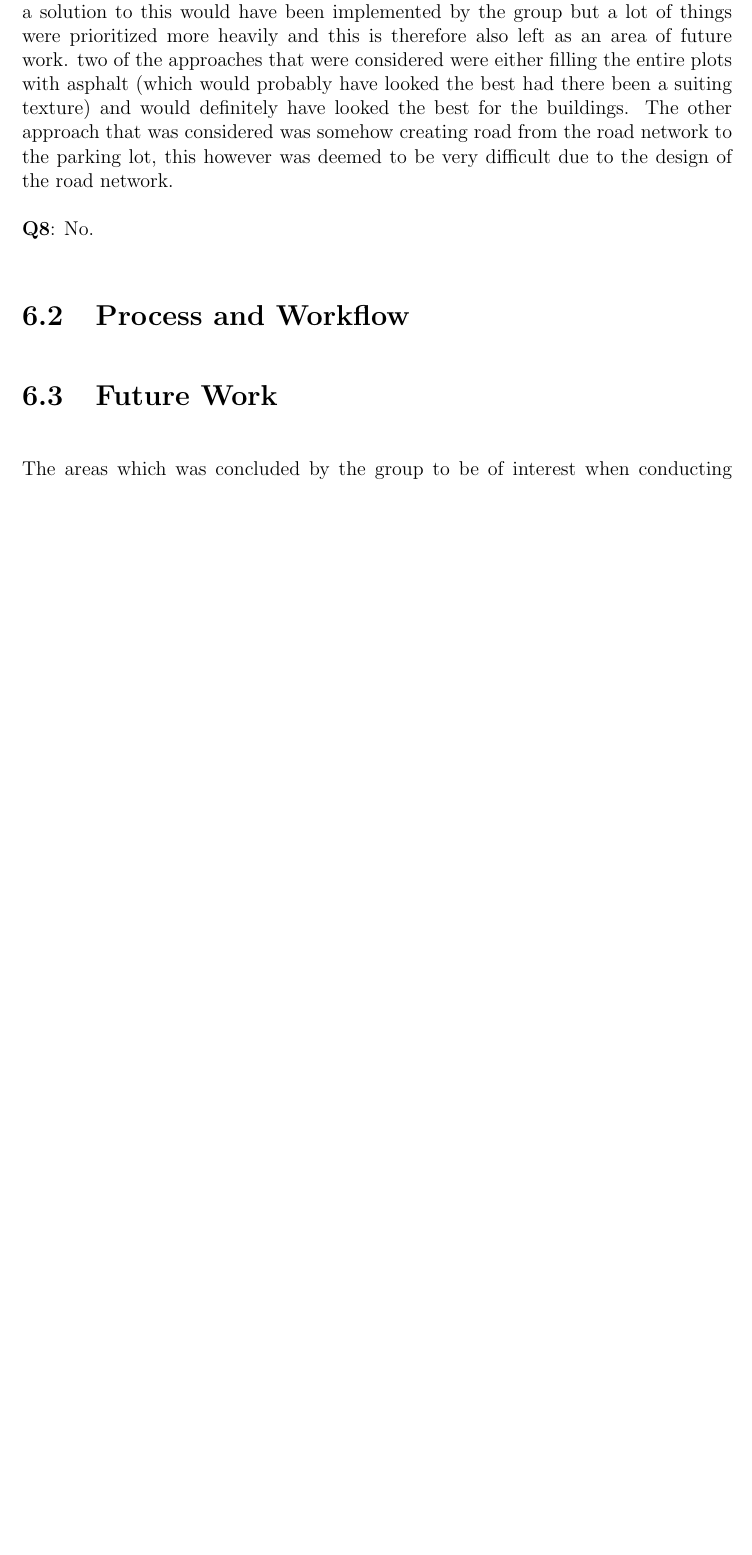
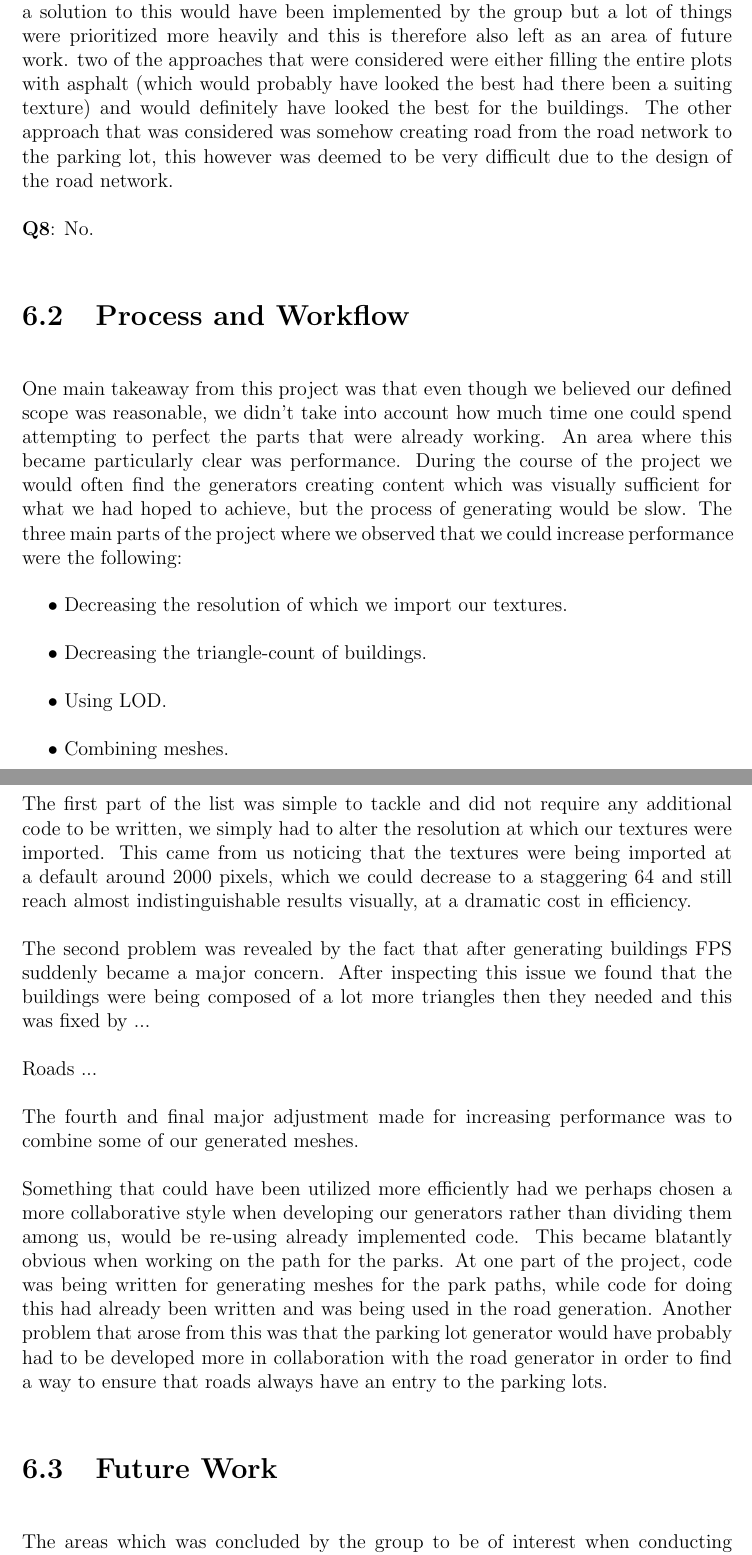
Before and after one commit to DATX02-20-02/Report, a LaTeX thesis (main.tex, which reads tex/discussion/process.tex): part of page 59 of 67 before the commit and two parts of pages 59 and 60 of 68 after it, the two joined at a grey line, cut so that both start at the same text, the shorter picture padded with empty space. Compiled offline with pdfLaTeX.

Commit message:
more text

```diff
--- a/tex/discussion/process.tex
+++ b/tex/discussion/process.tex
@@ -1 +1,28 @@
 \section{Process and Workflow}
+
+One main takeaway from this project was that even though we believed our defined scope was reasonable, we didn't take into account how much time one could spend attempting to perfect the parts that were already working.
+An area where this became particularly clear was performance.
+During the course of the project we would often find the generators creating content which was visually sufficient for what we had hoped to achieve, but the process of generating would be slow.
+The three main parts of the project where we observed that we could increase performance were the following:
+\begin{easylist}
+  @ Decreasing the resolution of which we import our textures.
+  @ Decreasing the triangle-count of buildings.
+  @ Using LOD.
+  @ Combining meshes.
+ \end{easylist}
+
+The first part of the list was simple to tackle and did not require any additional code to be written, we simply had to alter the resolution at which our textures were imported.
+This came from us noticing that the textures were being imported at a default around 2000 pixels, which we could decrease to a staggering 64 and still reach almost indistinguishable results visually, at a dramatic cost in efficiency.
+
+The second problem was revealed by the fact that after generating buildings FPS suddenly became a major concern.
+After inspecting this issue we found that the buildings were being composed of a lot more triangles then they needed and this was fixed by ...
+
+Roads ... % IDK LOD STUFF :(
+
+The fourth and final major adjustment made for increasing performance was to combine some of our generated meshes.
+% THEO HELP
+
+Something that could have been utilized more efficiently had we perhaps chosen a more collaborative style when developing our generators rather than dividing them among us, would be re-using already implemented code.
+This became blatantly obvious when working on the path for the parks.
+At one part of the project, code was being written for generating meshes for the park paths, while code for doing this had already been written and was being used in the road generation.
+Another problem that arose from this was that the parking lot generator would have probably had to be developed more in collaboration with the road generator in order to find a way to ensure that roads always have an entry to the parking lots.
```
Also changed, not shown: tex/discussion/future.tex (+8 -1 lines).
